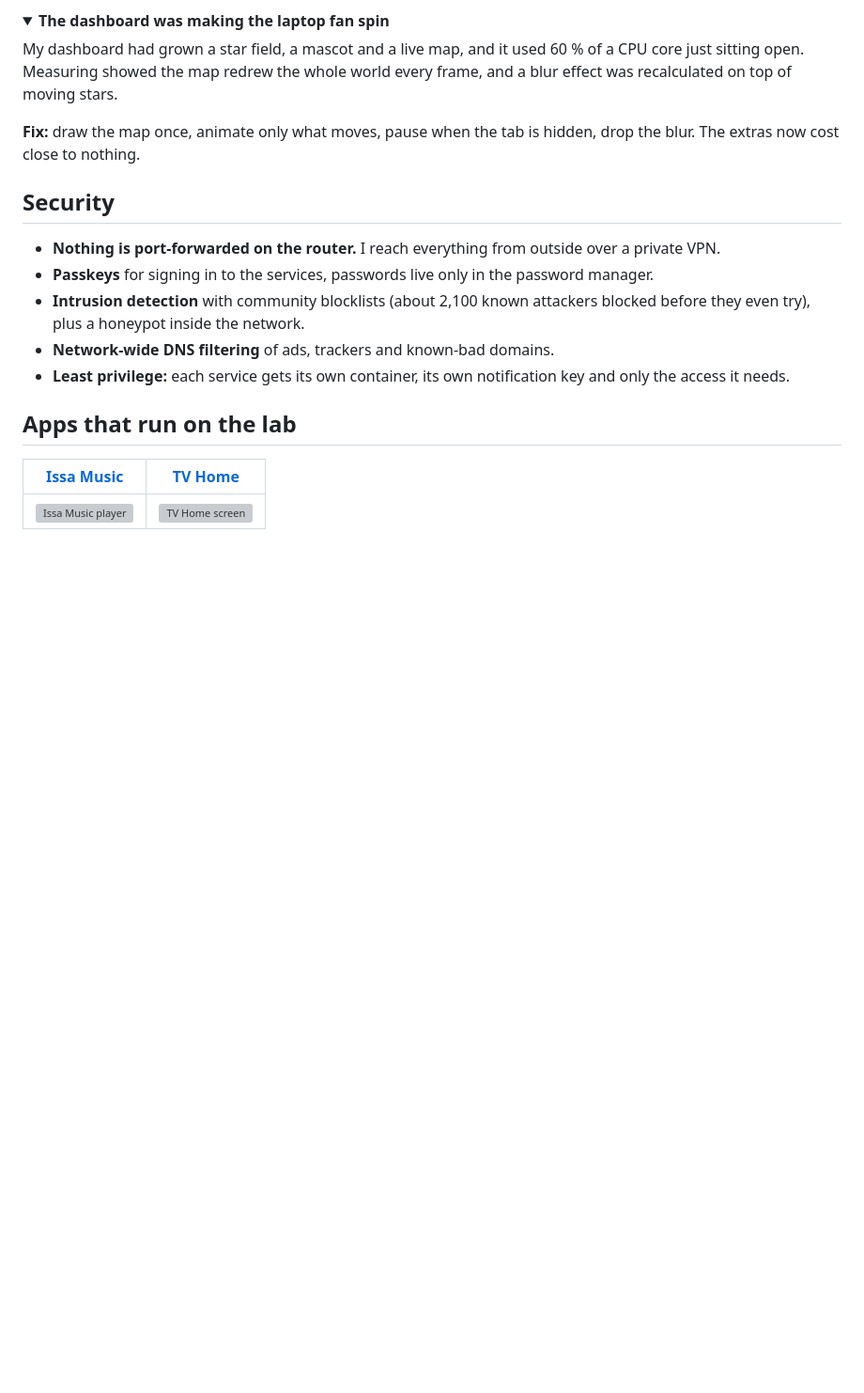
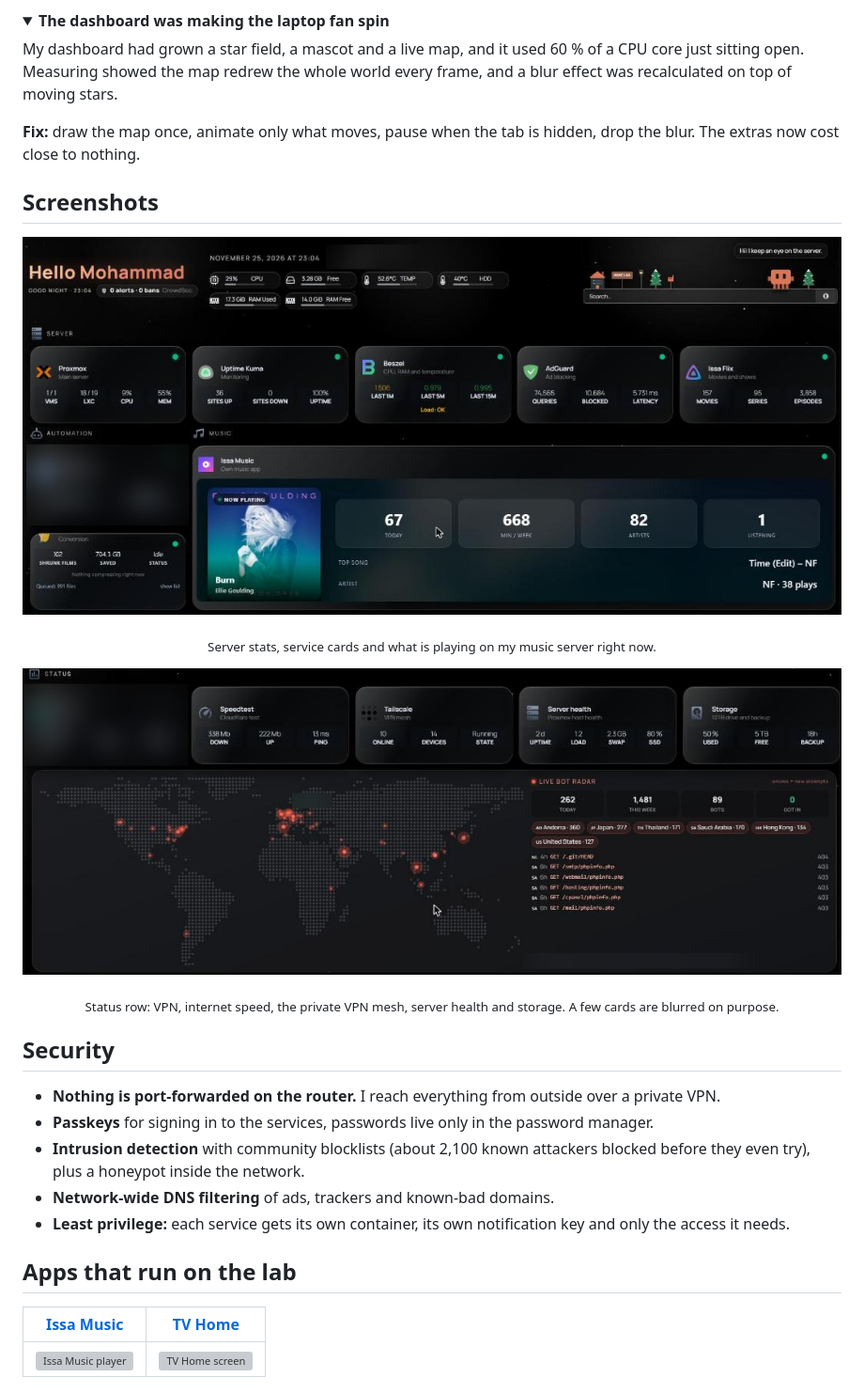
Before and after one commit to MohammadIssa04/homelab, a Markdown page: README.md, the part around one of its changes. Shown at 94% size. Rendered like a GitHub page; folded sections open; blank space fills up the shorter version; grey boxes are pictures that could not be loaded.

```diff
--- a/README.md
+++ b/README.md
@@ -160,6 +160,20 @@ My dashboard had grown a star field, a mascot and a live map, and it used 60 % o
 **Fix:** draw the map once, animate only what moves, pause when the tab is hidden, drop the blur. The extras now cost close to nothing.
 </details>
 
+## Screenshots
+
+<p align="center">
+  <img src="images/dashboard.png" width="900" alt="Homepage dashboard: server stats, Proxmox, Uptime Kuma, Beszel, AdGuard, Jellyfin and the music server">
+</p>
+
+<p align="center"><sub>Server stats, service cards and what is playing on my music server right now.</sub></p>
+
+<p align="center">
+  <img src="images/status-and-bot-radar.png" width="900" alt="Status row and live bot radar">
+</p>
+
+<p align="center"><sub>Status row: VPN, internet speed, the private VPN mesh, server health and storage. A few cards are blurred on purpose.</sub></p>
+
 ## Security
 
 - **Nothing is port-forwarded on the router.** I reach everything from outside over a private VPN.
```
Also changed, not shown: other parts of README.md (+2 -2 lines), images/bot-radar-live.gif (added), 1 other file.
